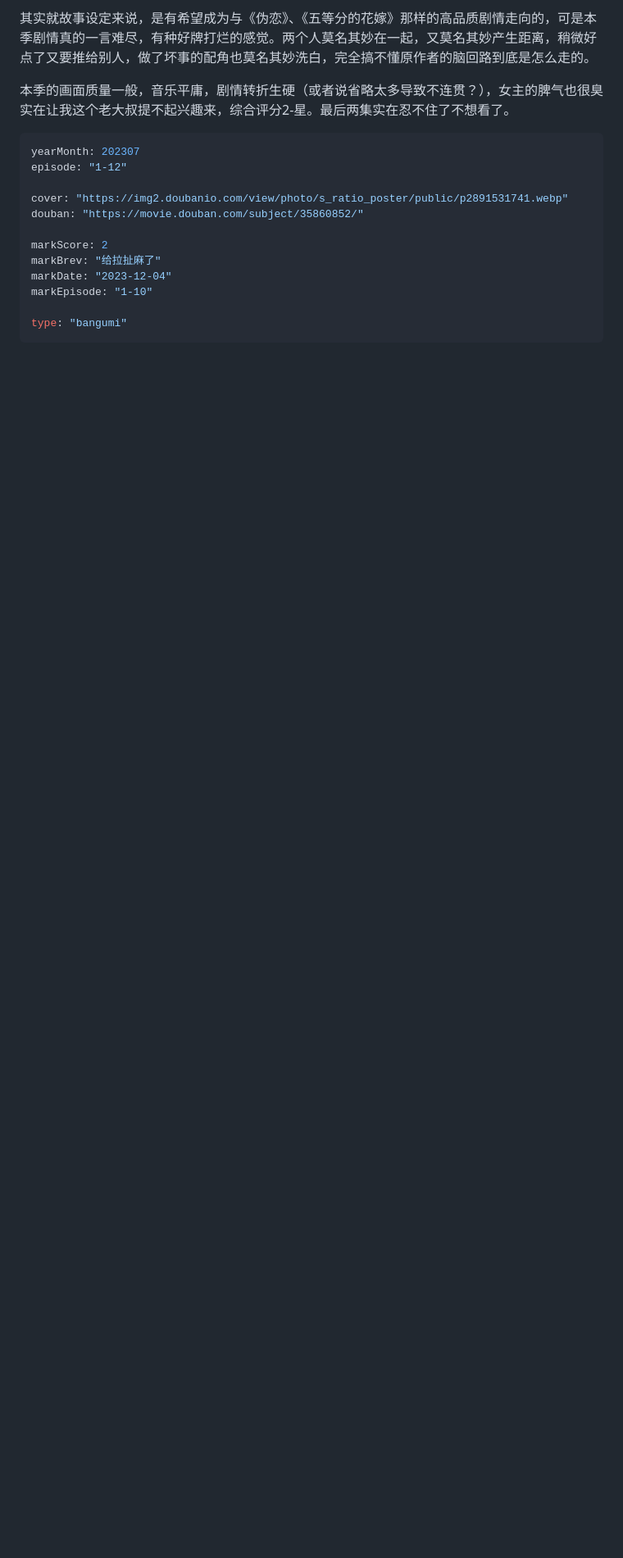
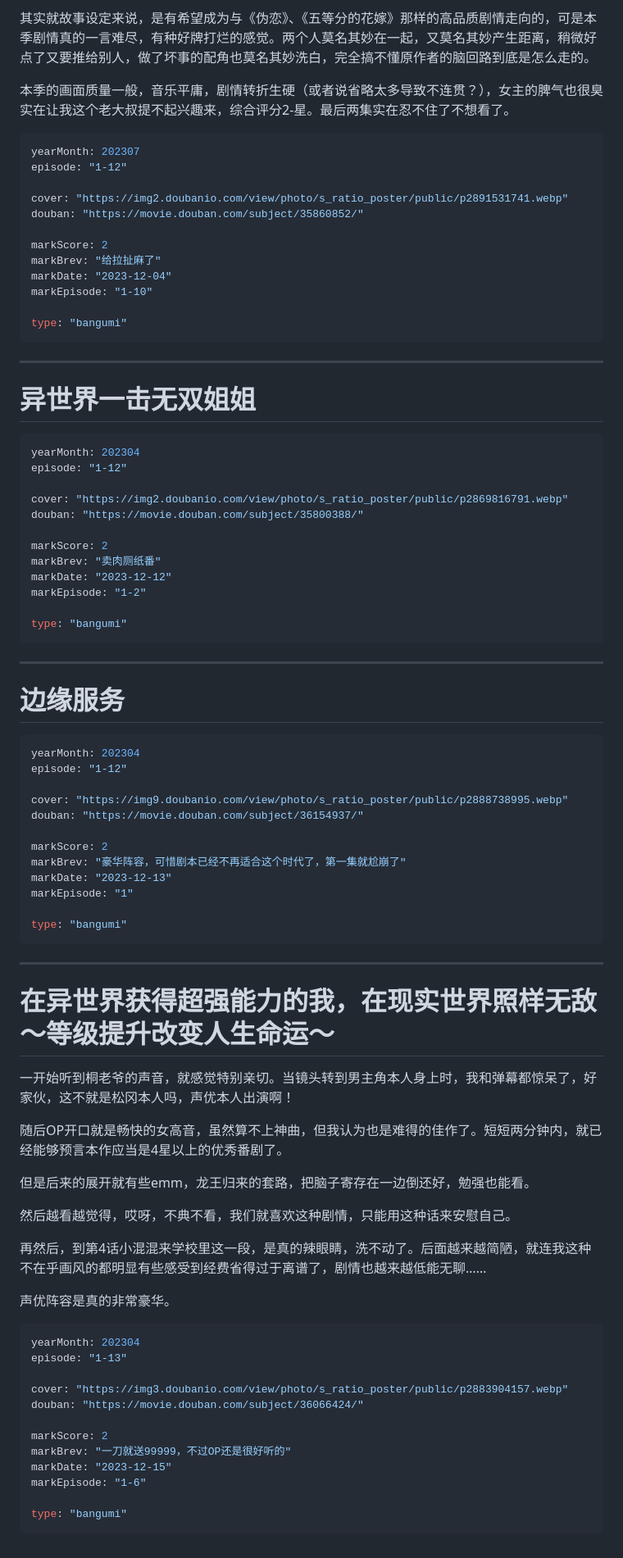
Before and after one commit to Saodd/Janpan-Bangumi, a Markdown page: bangumi/comment/2023.md, the part around the change. Shown at 82% size. GitHub-like rendering; blank space fills up the shorter version.

Commit message:
七月厕纸x2连击

````diff
--- a/bangumi/comment/2023.md
+++ b/bangumi/comment/2023.md
@@ -2008,3 +2008,69 @@ markEpisode: "1-10"
 
 type: "bangumi"
 ```
+
+----
+# 异世界一击无双姐姐
+
+```yaml
+yearMonth: 202304
+episode: "1-12"
+
+cover: "https://img2.doubanio.com/view/photo/s_ratio_poster/public/p2869816791.webp"
+douban: "https://movie.douban.com/subject/35800388/"
+
+markScore: 2
+markBrev: "卖肉厕纸番"
+markDate: "2023-12-12"
+markEpisode: "1-2"
+
+type: "bangumi"
+```
+
+----
+# 边缘服务
+
+```yaml
+yearMonth: 202304
+episode: "1-12"
+
+cover: "https://img9.doubanio.com/view/photo/s_ratio_poster/public/p2888738995.webp"
+douban: "https://movie.douban.com/subject/36154937/"
+
+markScore: 2
+markBrev: "豪华阵容，可惜剧本已经不再适合这个时代了，第一集就尬崩了"
+markDate: "2023-12-13"
+markEpisode: "1"
+
+type: "bangumi"
+```
+
+----
+# 在异世界获得超强能力的我，在现实世界照样无敌～等级提升改变人生命运～
+
+一开始听到桐老爷的声音，就感觉特别亲切。当镜头转到男主角本人身上时，我和弹幕都惊呆了，好家伙，这不就是松冈本人吗，声优本人出演啊！
+
+随后OP开口就是畅快的女高音，虽然算不上神曲，但我认为也是难得的佳作了。短短两分钟内，就已经能够预言本作应当是4星以上的优秀番剧了。
+
+但是后来的展开就有些emm，龙王归来的套路，把脑子寄存在一边倒还好，勉强也能看。
+
+然后越看越觉得，哎呀，不典不看，我们就喜欢这种剧情，只能用这种话来安慰自己。
+
+再然后，到第4话小混混来学校里这一段，是真的辣眼睛，洗不动了。后面越来越简陋，就连我这种不在乎画风的都明显有些感受到经费省得过于离谱了，剧情也越来越低能无聊……
+
+声优阵容是真的非常豪华。
+
+```yaml
+yearMonth: 202304
+episode: "1-13"
+
+cover: "https://img3.doubanio.com/view/photo/s_ratio_poster/public/p2883904157.webp"
+douban: "https://movie.douban.com/subject/36066424/"
+
+markScore: 2
+markBrev: "一刀就送99999，不过OP还是很好听的"
+markDate: "2023-12-15"
+markEpisode: "1-6"
+
+type: "bangumi"
+```
````
